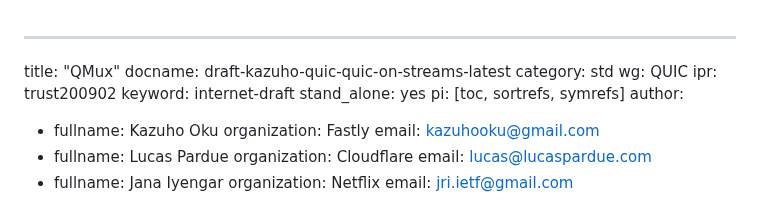
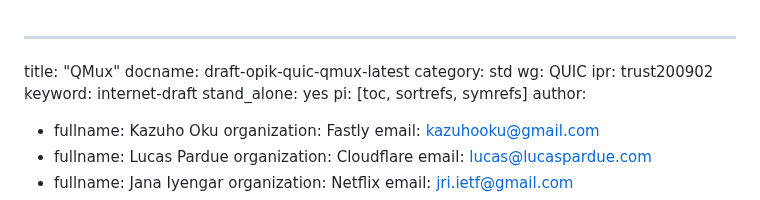
Before and after one commit to kazuho/draft-kazuho-quic-quic-on-streams, a Markdown page: draft-opik-quic-qmux.md, the part around the change. Drawn GitHub-style.

Commit message:
update docname

```diff
--- a/draft-opik-quic-qmux.md
+++ b/draft-opik-quic-qmux.md
@@ -1,6 +1,6 @@
 ---
 title: "QMux"
-docname: draft-kazuho-quic-quic-on-streams-latest
+docname: draft-opik-quic-qmux-latest
 category: std
 wg: QUIC
 ipr: trust200902
```
